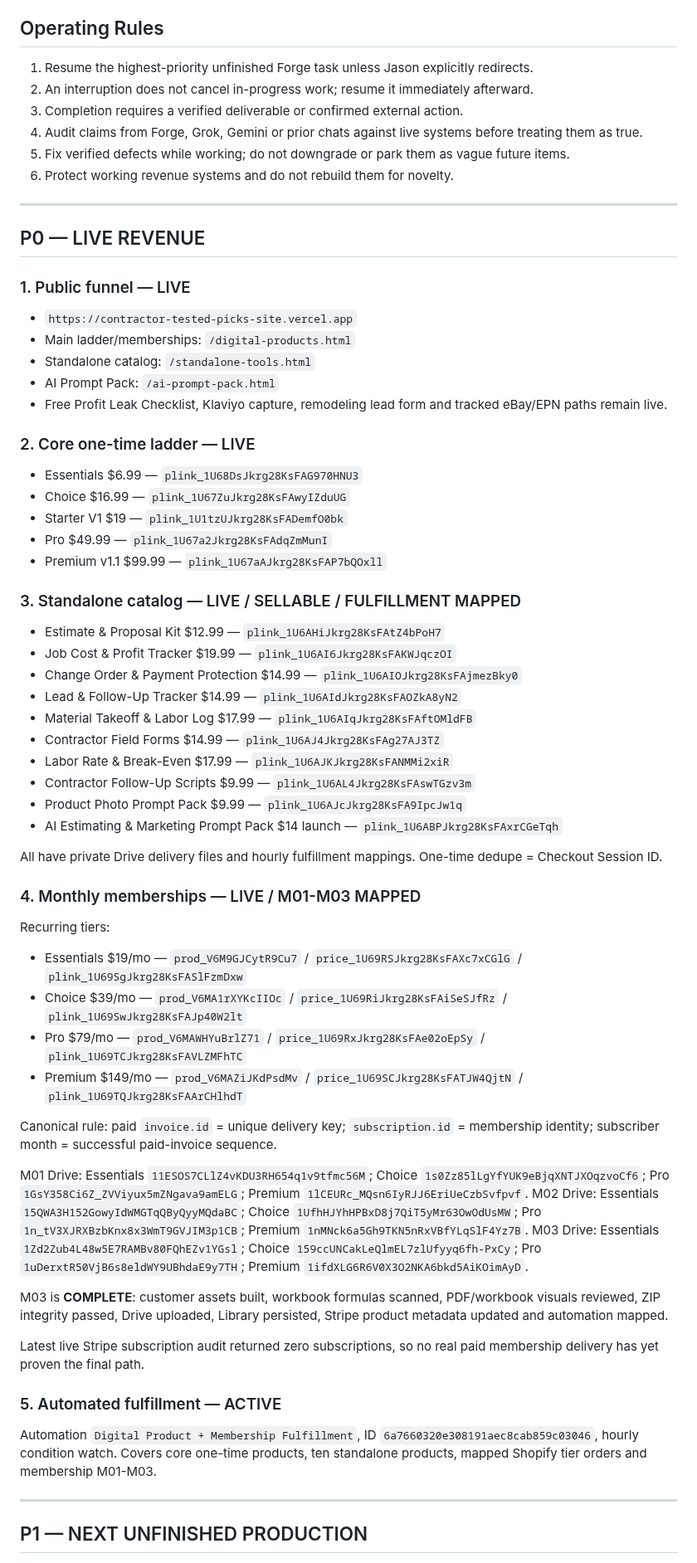
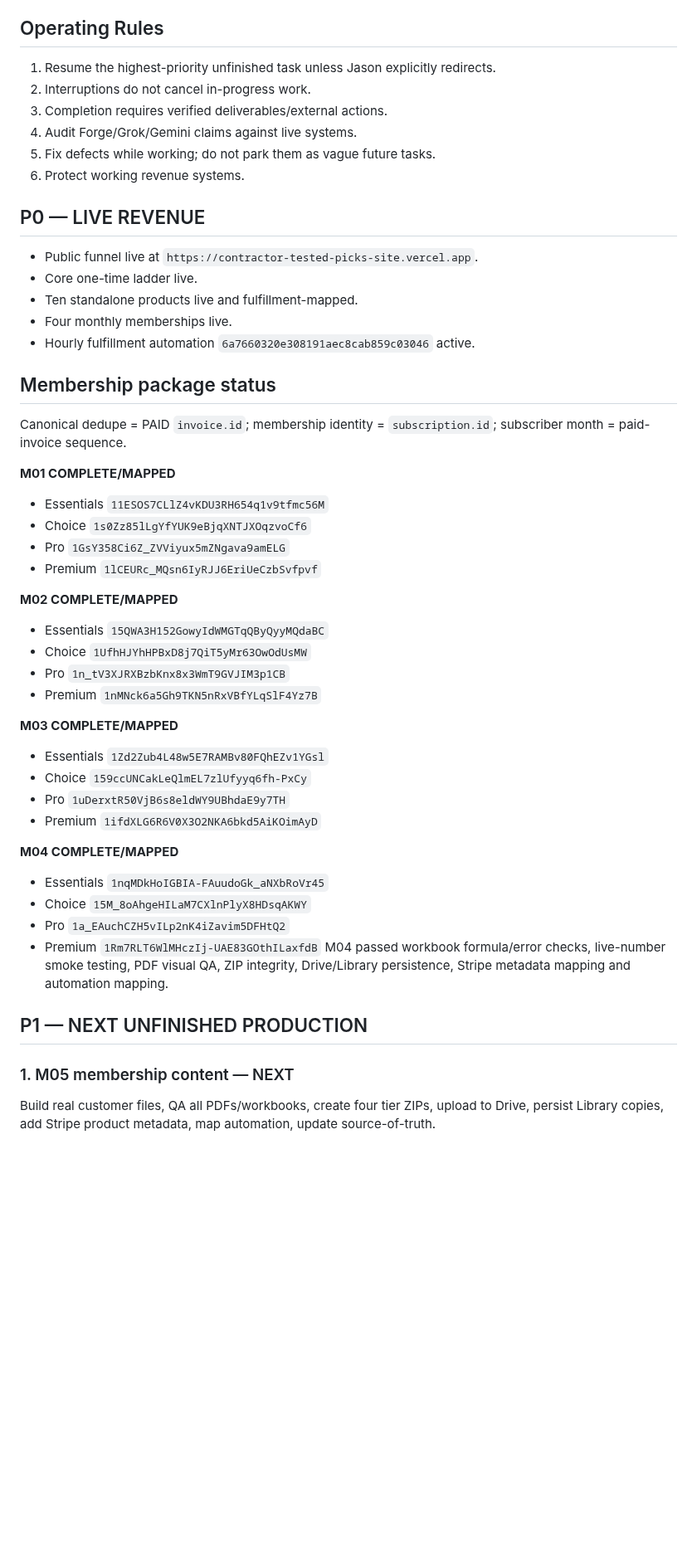
Before and after one commit to jrepp82/contractor-tested-picks-site, a Markdown page: FORGE_PRODUCTION_QUEUE.md, the part around one of its changes. Shown at 83% size. GitHub-like rendering; blank space fills up the shorter version.

Commit message:
Advance production queue to M05 after M04 completion

```diff
--- a/FORGE_PRODUCTION_QUEUE.md
+++ b/FORGE_PRODUCTION_QUEUE.md
@@ -6,67 +6,49 @@
 **Last updated:** 2026-08-19
 
 ## Operating Rules
-1. Resume the highest-priority unfinished Forge task unless Jason explicitly redirects.
-2. An interruption does not cancel in-progress work; resume it immediately afterward.
-3. Completion requires a verified deliverable or confirmed external action.
-4. Audit claims from Forge, Grok, Gemini or prior chats against live systems before treating them as true.
-5. Fix verified defects while working; do not downgrade or park them as vague future items.
-6. Protect working revenue systems and do not rebuild them for novelty.
-
----
+1. Resume the highest-priority unfinished task unless Jason explicitly redirects.
+2. Interruptions do not cancel in-progress work.
+3. Completion requires verified deliverables/external actions.
+4. Audit Forge/Grok/Gemini claims against live systems.
+5. Fix defects while working; do not park them as vague future tasks.
+6. Protect working revenue systems.
 
 ## P0 — LIVE REVENUE
+- Public funnel live at `https://contractor-tested-picks-site.vercel.app`.
+- Core one-time ladder live.
+- Ten standalone products live and fulfillment-mapped.
+- Four monthly memberships live.
+- Hourly fulfillment automation `6a7660320e308191aec8cab859c03046` active.
 
-### 1. Public funnel — LIVE
-- `https://contractor-tested-picks-site.vercel.app`
-- Main ladder/memberships: `/digital-products.html`
-- Standalone catalog: `/standalone-tools.html`
-- AI Prompt Pack: `/ai-prompt-pack.html`
-- Free Profit Leak Checklist, Klaviyo capture, remodeling lead form and tracked eBay/EPN paths remain live.
+## Membership package status
+Canonical dedupe = PAID `invoice.id`; membership identity = `subscription.id`; subscriber month = paid-invoice sequence.
 
-### 2. Core one-time ladder — LIVE
-- Essentials $6.99 — `plink_1U68DsJkrg28KsFAG970HNU3`
-- Choice $16.99 — `plink_1U67ZuJkrg28KsFAwyIZduUG`
-- Starter V1 $19 — `plink_1U1tzUJkrg28KsFADemfO0bk`
-- Pro $49.99 — `plink_1U67a2Jkrg28KsFAdqZmMunI`
-- Premium v1.1 $99.99 — `plink_1U67aAJkrg28KsFAP7bQOxll`
+**M01 COMPLETE/MAPPED**
+- Essentials `11ESOS7CLlZ4vKDU3RH654q1v9tfmc56M`
+- Choice `1s0Zz85lLgYfYUK9eBjqXNTJXOqzvoCf6`
+- Pro `1GsY358Ci6Z_ZVViyux5mZNgava9amELG`
+- Premium `1lCEURc_MQsn6IyRJJ6EriUeCzbSvfpvf`
 
-### 3. Standalone catalog — LIVE / SELLABLE / FULFILLMENT MAPPED
-- Estimate & Proposal Kit $12.99 — `plink_1U6AHiJkrg28KsFAtZ4bPoH7`
-- Job Cost & Profit Tracker $19.99 — `plink_1U6AI6Jkrg28KsFAKWJqczOI`
-- Change Order & Payment Protection $14.99 — `plink_1U6AIOJkrg28KsFAjmezBky0`
-- Lead & Follow-Up Tracker $14.99 — `plink_1U6AIdJkrg28KsFAOZkA8yN2`
-- Material Takeoff & Labor Log $17.99 — `plink_1U6AIqJkrg28KsFAftOMldFB`
-- Contractor Field Forms $14.99 — `plink_1U6AJ4Jkrg28KsFAg27AJ3TZ`
-- Labor Rate & Break-Even $17.99 — `plink_1U6AJKJkrg28KsFANMMi2xiR`
-- Contractor Follow-Up Scripts $9.99 — `plink_1U6AL4Jkrg28KsFAswTGzv3m`
-- Product Photo Prompt Pack $9.99 — `plink_1U6AJcJkrg28KsFA9IpcJw1q`
-- AI Estimating & Marketing Prompt Pack $14 launch — `plink_1U6ABPJkrg28KsFAxrCGeTqh`
+**M02 COMPLETE/MAPPED**
+- Essentials `15QWA3H152GowyIdWMGTqQByQyyMQdaBC`
+- Choice `1UfhHJYhHPBxD8j7QiT5yMr63OwOdUsMW`
+- Pro `1n_tV3XJRXBzbKnx8x3WmT9GVJIM3p1CB`
+- Premium `1nMNck6a5Gh9TKN5nRxVBfYLqSlF4Yz7B`
 
-All have private Drive delivery files and hourly fulfillment mappings. One-time dedupe = Checkout Session ID.
+**M03 COMPLETE/MAPPED**
+- Essentials `1Zd2Zub4L48w5E7RAMBv80FQhEZv1YGsl`
+- Choice `159ccUNCakLeQlmEL7zlUfyyq6fh-PxCy`
+- Pro `1uDerxtR50VjB6s8eldWY9UBhdaE9y7TH`
+- Premium `1ifdXLG6R6V0X3O2NKA6bkd5AiKOimAyD`
 
-### 4. Monthly memberships — LIVE / M01-M03 MAPPED
-Recurring tiers:
-- Essentials $19/mo — `prod_V6M9GJCytR9Cu7` / `price_1U69RSJkrg28KsFAXc7xCGlG` / `plink_1U69SgJkrg28KsFASlFzmDxw`
-- Choice $39/mo — `prod_V6MA1rXYKcIIOc` / `price_1U69RiJkrg28KsFAiSeSJfRz` / `plink_1U69SwJkrg28KsFAJp40W2lt`
-- Pro $79/mo — `prod_V6MAWHYuBrlZ71` / `price_1U69RxJkrg28KsFAe02oEpSy` / `plink_1U69TCJkrg28KsFAVLZMFhTC`
-- Premium $149/mo — `prod_V6MAZiJKdPsdMv` / `price_1U69SCJkrg28KsFATJW4QjtN` / `plink_1U69TQJkrg28KsFAArCHlhdT`
-
-Canonical rule: paid `invoice.id` = unique delivery key; `subscription.id` = membership identity; subscriber month = successful paid-invoice sequence.
-
-M01 Drive: Essentials `11ESOS7CLlZ4vKDU3RH654q1v9tfmc56M`; Choice `1s0Zz85lLgYfYUK9eBjqXNTJXOqzvoCf6`; Pro `1GsY358Ci6Z_ZVViyux5mZNgava9amELG`; Premium `1lCEURc_MQsn6IyRJJ6EriUeCzbSvfpvf`.
-M02 Drive: Essentials `15QWA3H152GowyIdWMGTqQByQyyMQdaBC`; Choice `1UfhHJYhHPBxD8j7QiT5yMr63OwOdUsMW`; Pro `1n_tV3XJRXBzbKnx8x3WmT9GVJIM3p1CB`; Premium `1nMNck6a5Gh9TKN5nRxVBfYLqSlF4Yz7B`.
-M03 Drive: Essentials `1Zd2Zub4L48w5E7RAMBv80FQhEZv1YGsl`; Choice `159ccUNCakLeQlmEL7zlUfyyq6fh-PxCy`; Pro `1uDerxtR50VjB6s8eldWY9UBhdaE9y7TH`; Premium `1ifdXLG6R6V0X3O2NKA6bkd5AiKOimAyD`.
-
-M03 is **COMPLETE**: customer assets built, workbook formulas scanned, PDF/workbook visuals reviewed, ZIP integrity passed, Drive uploaded, Library persisted, Stripe product metadata updated and automation mapped.
-
-Latest live Stripe subscription audit returned zero subscriptions, so no real paid membership delivery has yet proven the final path.
-
-### 5. Automated fulfillment — ACTIVE
-Automation `Digital Product + Membership Fulfillment`, ID `6a7660320e308191aec8cab859c03046`, hourly condition watch.
-Covers core one-time products, ten standalone products, mapped Shopify tier orders and membership M01-M03.
-
----
+**M04 COMPLETE/MAPPED**
+- Essentials `1nqMDkHoIGBIA-FAuudoGk_aNXbRoVr45`
+- Choice `15M_8oAhgeHILaM7CXlnPlyX8HDsqAKWY`
+- Pro `1a_EAuchCZH5vILp2nK4iZavim5DFHtQ2`
+- Premium `1Rm7RLT6WlMHczIj-UAE83GOthILaxfdB`
+M04 passed workbook formula/error checks, live-number smoke testing, PDF visual QA, ZIP integrity, Drive/Library persistence, Stripe metadata mapping and automation mapping.
 
 ## P1 — NEXT UNFINISHED PRODUCTION
+### 1. M05 membership content — NEXT
+Build real customer files, QA all PDFs/workbooks, create four tier ZIPs, upload to Drive, persist Library copies, add Stripe product metadata, map automation, update source-of-truth.
 
```
Also changed, not shown: other parts of FORGE_PRODUCTION_QUEUE.md (+24 -45 lines).
